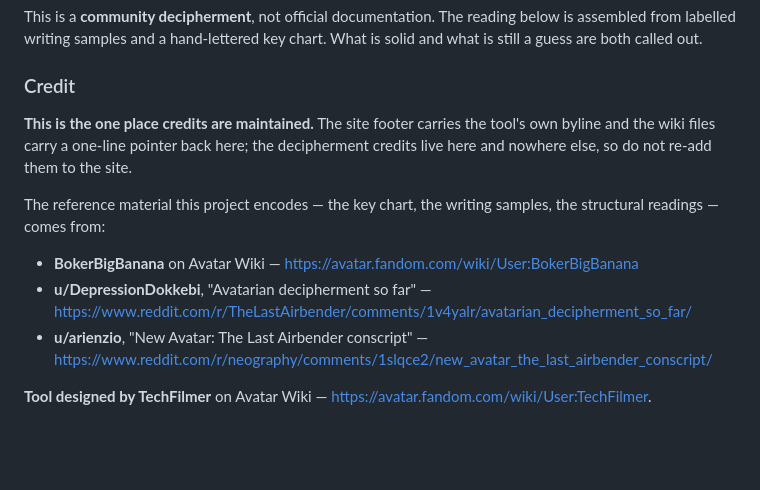
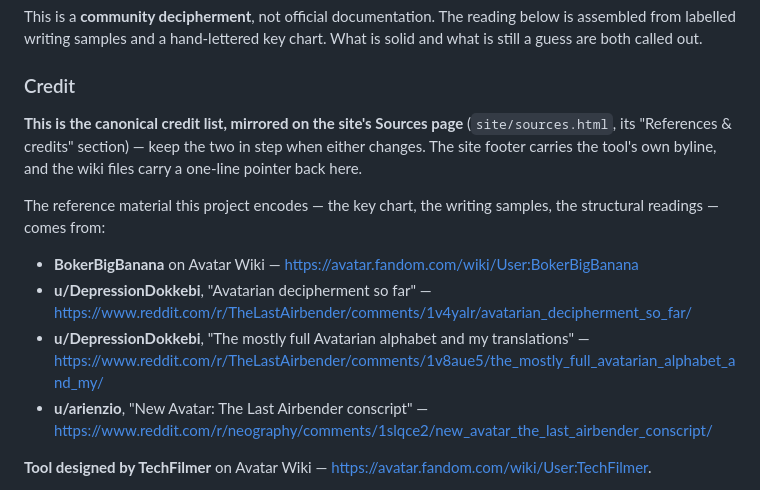
Before and after one commit to sckasturi/avatarian, a Markdown page: AVATARIAN.md, the part around the change. GitHub-like rendering; blank space fills up the shorter version.

Commit message:
Credits: relax the site policy, add the mostly-full-alphabet source
The decipherment credits are now mirrored on site/sources.html, so the
"credits live here and nowhere else" line was stale. Reword it to name the
Sources page as the mirror, and add u/DepressionDokkebi's "mostly full
Avatarian alphabet" (1v8aue5), which the site already lists.

Co-Authored-By: Claude Opus 4.8 <noreply@anthropic.com>

```diff
--- a/AVATARIAN.md
+++ b/AVATARIAN.md
@@ -36,16 +36,17 @@ called out.
 
 ### Credit
 
-**This is the one place credits are maintained.** The site footer carries
-the tool's own byline and the wiki files carry a one-line pointer back
-here; the decipherment credits live here and nowhere else, so do not
-re-add them to the site.
+**This is the canonical credit list, mirrored on the site's Sources page**
+(`site/sources.html`, its "References & credits" section) — keep the two in
+step when either changes. The site footer carries the tool's own byline,
+and the wiki files carry a one-line pointer back here.
 
 The reference material this project encodes — the key chart, the writing
 samples, the structural readings — comes from:
 
 - **BokerBigBanana** on Avatar Wiki — <https://avatar.fandom.com/wiki/User:BokerBigBanana>
 - **u/DepressionDokkebi**, "Avatarian decipherment so far" — <https://www.reddit.com/r/TheLastAirbender/comments/1v4yalr/avatarian_decipherment_so_far/>
+- **u/DepressionDokkebi**, "The mostly full Avatarian alphabet and my translations" — <https://www.reddit.com/r/TheLastAirbender/comments/1v8aue5/the_mostly_full_avatarian_alphabet_and_my/>
 - **u/arienzio**, "New Avatar: The Last Airbender conscript" — <https://www.reddit.com/r/neography/comments/1slqce2/new_avatar_the_last_airbender_conscript/>
 
 **Tool designed by TechFilmer** on Avatar Wiki —
```
